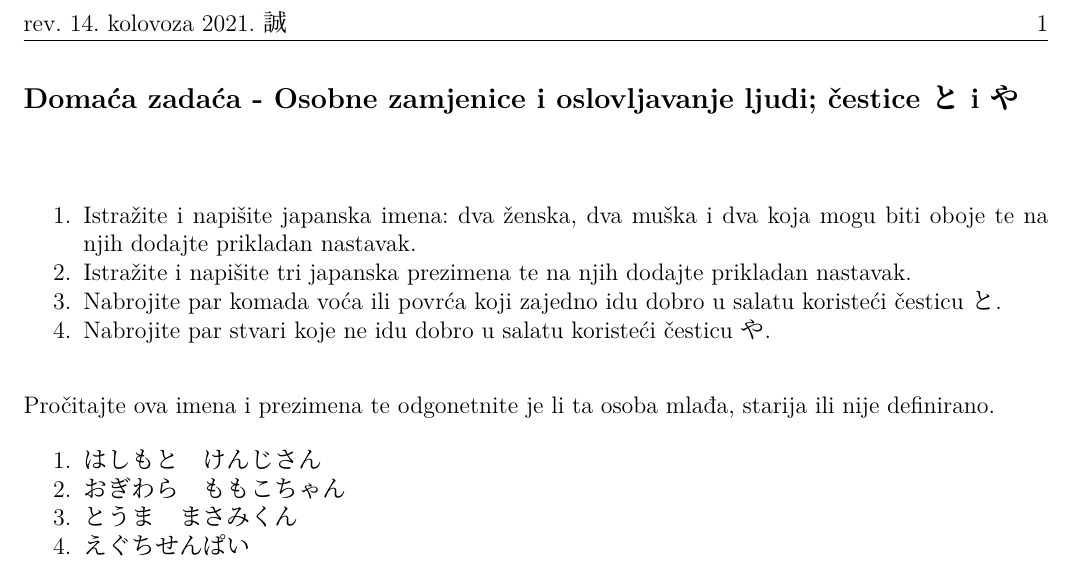
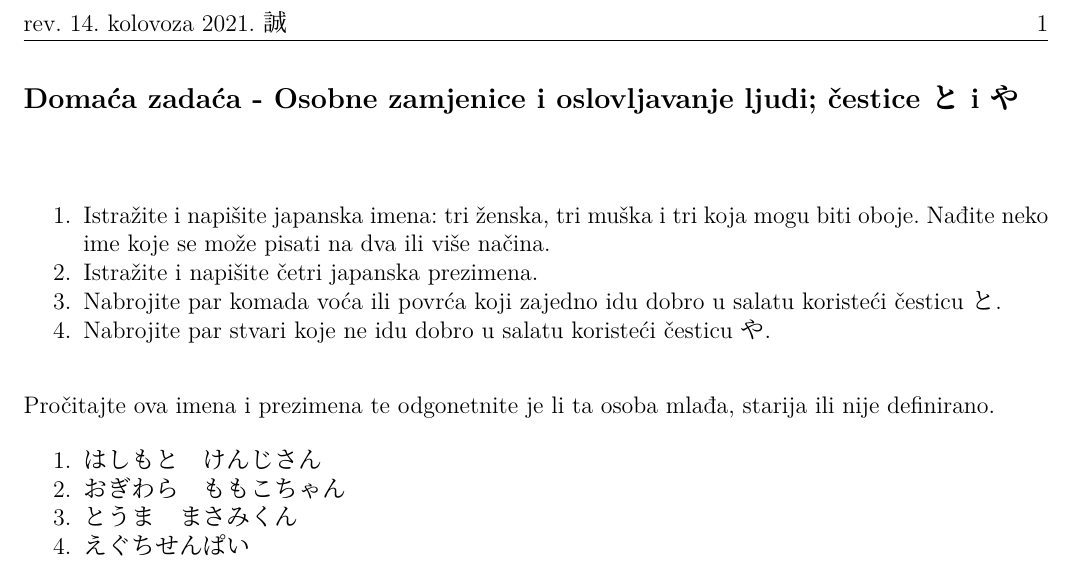
Before and after one commit to Makoto-hr-jp/makoto-japanski, a LaTeX document (radionice/pocetni/lekcije/004_osobne_zamjenice_i_oslovljavanje/004_DZ.tex): part of the page, cut so that both start at the same text. Compiled offline with XeLaTeX; a missing font is replaced by an installed copy or a similar font.

Commit message:
DZ 04, promijenih prvi zadatak

```diff
--- a/radionice/pocetni/lekcije/004_osobne_zamjenice_i_oslovljavanje/004_DZ.tex
+++ b/radionice/pocetni/lekcije/004_osobne_zamjenice_i_oslovljavanje/004_DZ.tex
@@ -5,8 +5,8 @@
 	\dai{Domaća zadaća - Osobne zamjenice i oslovljavanje ljudi; čestice と i や}
 
 	\begin{mondai}{}
-		\item Istražite i napišite japanska imena: dva ženska, dva muška i dva koja mogu biti oboje te na njih dodajte prikladan nastavak.
-		\item Istražite i napišite tri japanska prezimena te na njih dodajte prikladan nastavak.
+		\item Istražite i napišite japanska imena: tri ženska, tri muška i tri koja mogu biti oboje. Nađite neko ime koje se može pisati na dva ili više načina.
+		\item Istražite i napišite četri japanska prezimena.
 		\item Nabrojite par komada voća ili povrća koji zajedno idu dobro u salatu koristeći česticu と.
 		\item Nabrojite par stvari koje ne idu dobro u salatu koristeći česticu や.
 	\end{mondai}
```
